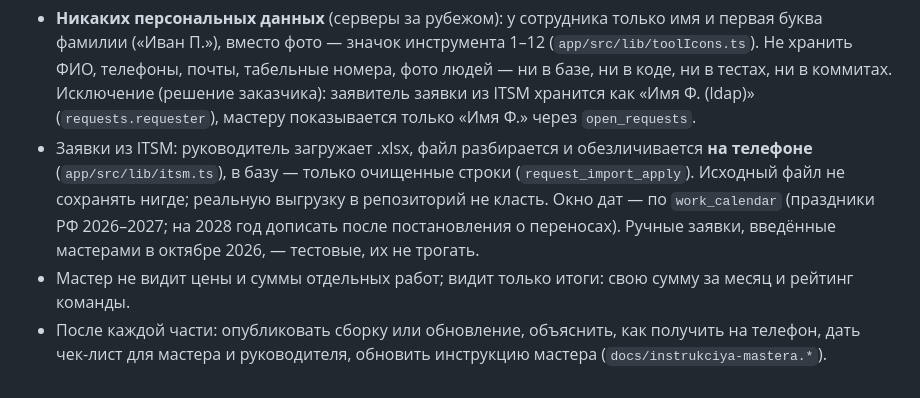
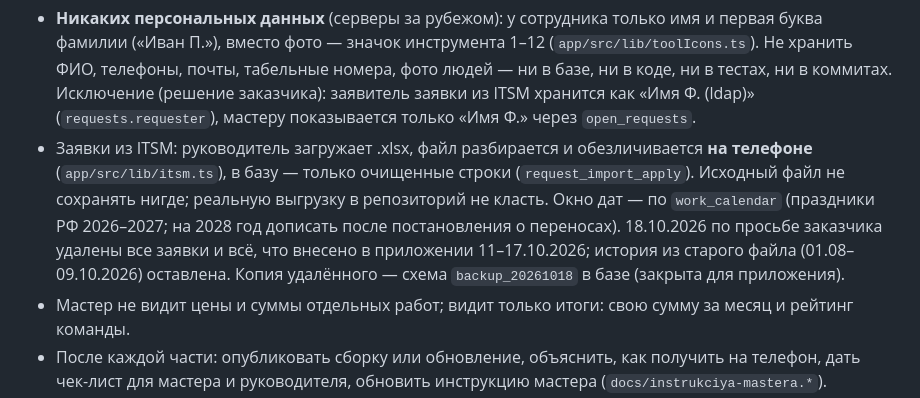
Before and after one commit to provodnik-crypto/uchet-rabot, a Markdown page: CLAUDE.md, the part around the change. GitHub-like rendering.

```diff
--- a/CLAUDE.md
+++ b/CLAUDE.md
@@ -13,7 +13,8 @@
   (`app/src/lib/itsm.ts`), в базу — только очищенные строки (`request_import_apply`). Исходный файл
   не сохранять нигде; реальную выгрузку в репозиторий не класть. Окно дат — по `work_calendar`
   (праздники РФ 2026–2027; на 2028 год дописать после постановления о переносах).
-  Ручные заявки, введённые мастерами в октябре 2026, — тестовые, их не трогать.
+  18.10.2026 по просьбе заказчика удалены все заявки и всё, что внесено в приложении 11–17.10.2026; история из старого
+  файла (01.08–09.10.2026) оставлена. Копия удалённого — схема `backup_20261018` в базе (закрыта для приложения).
 * Мастер не видит цены и суммы отдельных работ; видит только итоги: свою сумму за месяц и рейтинг команды.
 * После каждой части: опубликовать сборку или обновление, объяснить, как получить на телефон,
   дать чек-лист для мастера и руководителя, обновить инструкцию мастера (`docs/instrukciya-mastera.*`).
```
Also changed, not shown: docs/RUN.md (+8 -0 lines).
